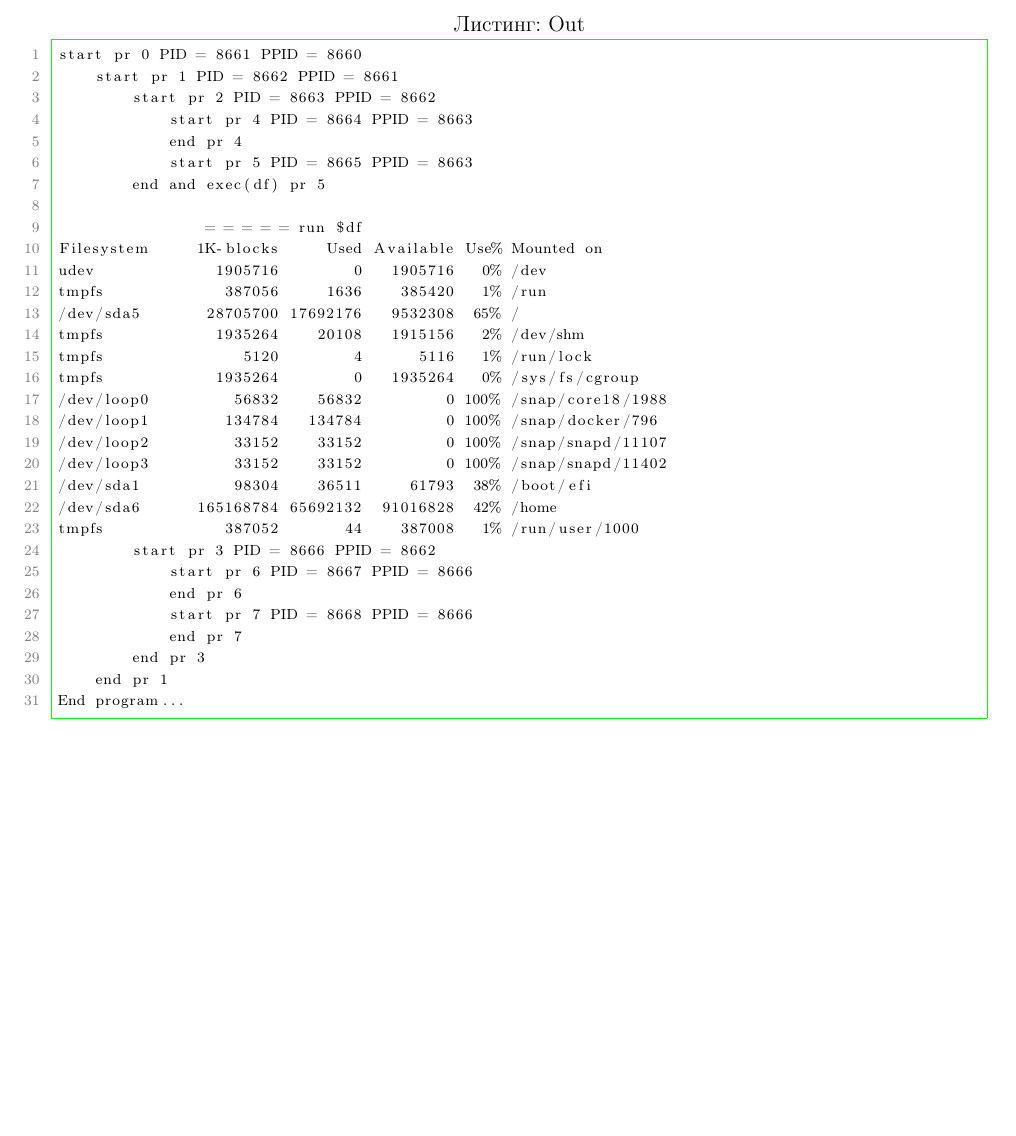
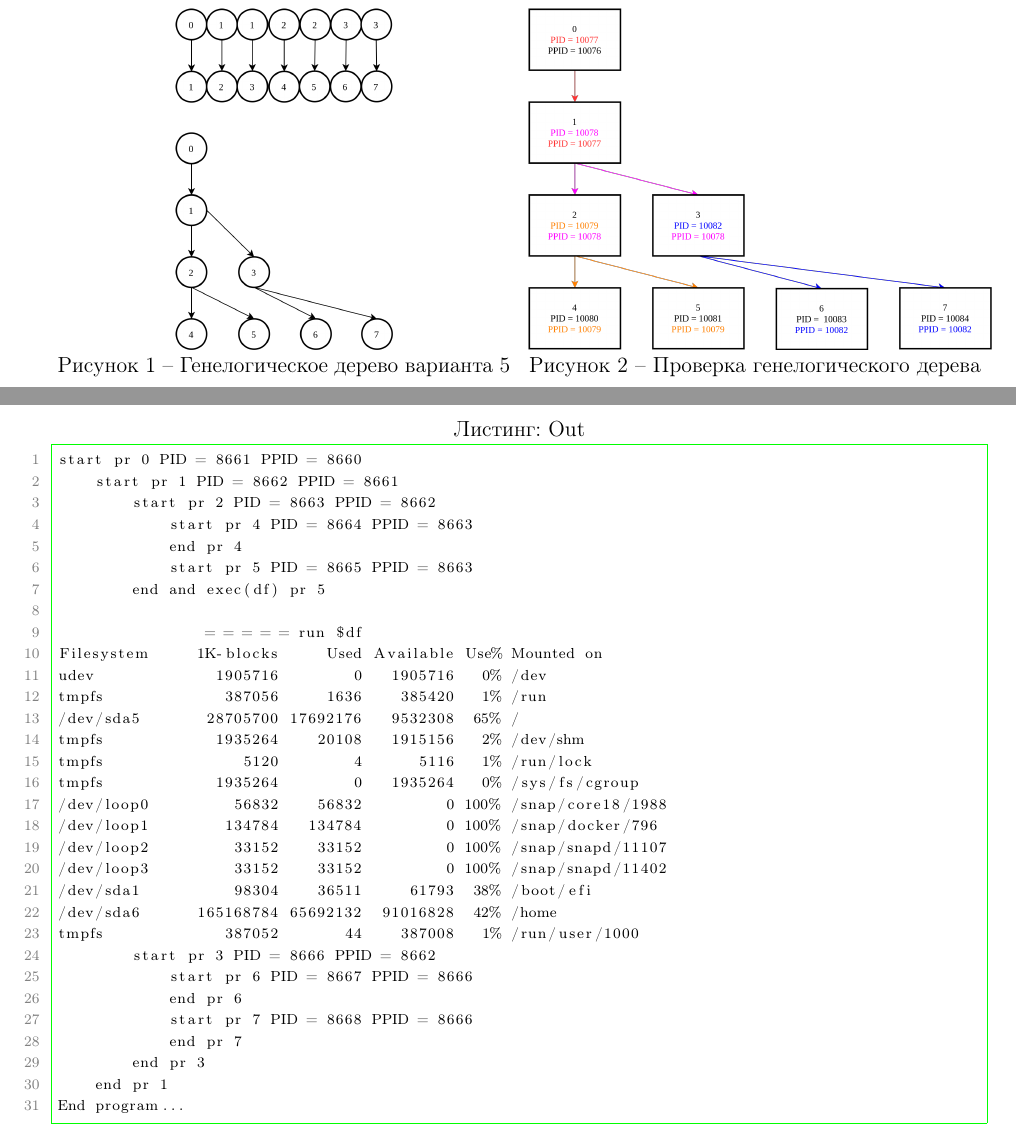
Before and after one commit to BrSTU-PO4-190333/4sem_OSiSP, a LaTeX document (Reports/Galanin_Pavel/lab4/rep/main/main.tex, which reads Reports/Galanin_Pavel/lab4/rep/_INCLUDES/task.tex): part of page 4 of 4 before the commit and two parts of pages 3 and 4 of 4 after it, the two joined at a grey line, cut at the place of the change, the shorter picture padded with empty space. Compiled offline with pdfLaTeX.

Commit message:
lab4/Galanin_Pavel : Added flowcharts

```diff
--- a/Reports/Galanin_Pavel/lab4/rep/_INCLUDES/task.tex
+++ b/Reports/Galanin_Pavel/lab4/rep/_INCLUDES/task.tex
@@ -51,6 +51,21 @@
 ]
 {../../src/option5/app/main.c}
 
+\begin{figure}[!htp]
+    \begin{minipage}{0.49\textwidth}
+        \centering
+        \includegraphics[height=6.6cm]
+        {../_INCLUDES/option5/option5.png}
+        \caption{Генелогическое дерево варианта 5}
+    \end{minipage}\hfill
+    \begin{minipage}{0.49\textwidth}
+        \centering
+        \includegraphics[height=6.6cm]
+        {../_INCLUDES/option5/option5-test.png}
+        \caption{Проверка генелогического дерева}
+    \end{minipage}
+\end{figure}
+
 \newpage
 
 \begin{lstlisting}[
```
Also changed, not shown: Reports/Galanin_Pavel/lab4/rep/_INCLUDES/option5/option5-test.png (added), Reports/Galanin_Pavel/lab4/rep/_INCLUDES/option5/option5.png (added), 2 other files.
